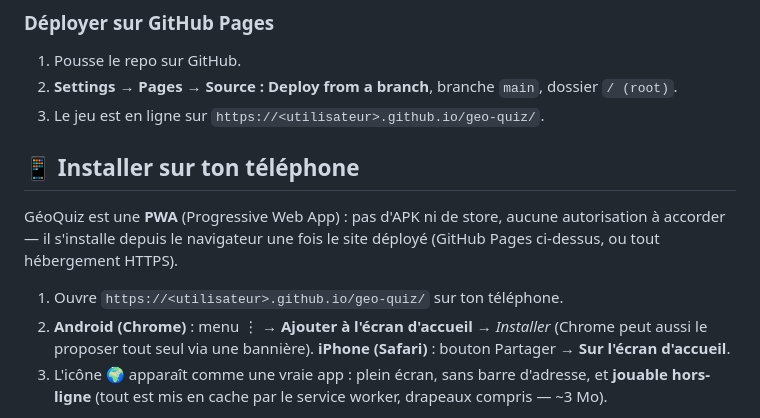
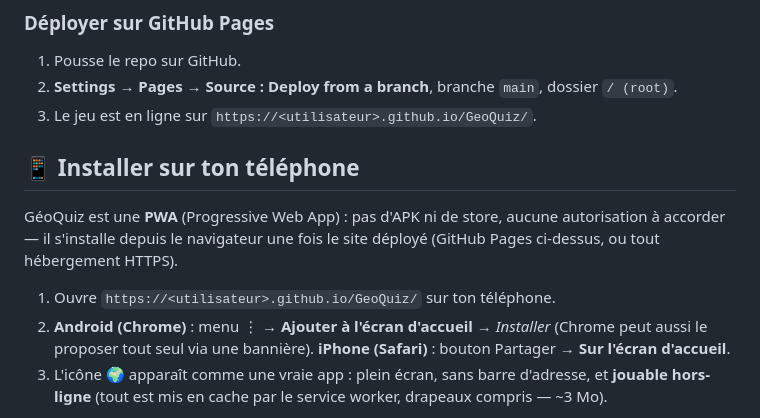
Before and after one commit to LouisT85/GeoQuiz, a Markdown page: README.md, the part around the change. Rendered like a GitHub page.

```diff
--- a/README.md
+++ b/README.md
@@ -54,7 +54,7 @@ python3 -m http.server 8000   # puis http://localhost:8000
 
 1. Pousse le repo sur GitHub.
 2. **Settings → Pages → Source : Deploy from a branch**, branche `main`, dossier `/ (root)`.
-3. Le jeu est en ligne sur `https://<utilisateur>.github.io/geo-quiz/`.
+3. Le jeu est en ligne sur `https://<utilisateur>.github.io/GeoQuiz/`.
 
 ## 📱 Installer sur ton téléphone
 
@@ -62,7 +62,7 @@ GéoQuiz est une **PWA** (Progressive Web App) : pas d'APK ni de store, aucune
 autorisation à accorder — il s'installe depuis le navigateur une fois le site
 déployé (GitHub Pages ci-dessus, ou tout hébergement HTTPS).
 
-1. Ouvre `https://<utilisateur>.github.io/geo-quiz/` sur ton téléphone.
+1. Ouvre `https://<utilisateur>.github.io/GeoQuiz/` sur ton téléphone.
 2. **Android (Chrome)** : menu ⋮ → **Ajouter à l'écran d'accueil** → *Installer*
    (Chrome peut aussi le proposer tout seul via une bannière).
    **iPhone (Safari)** : bouton Partager → **Sur l'écran d'accueil**.
```
Also changed, not shown: README.en.md (+2 -2 lines).
